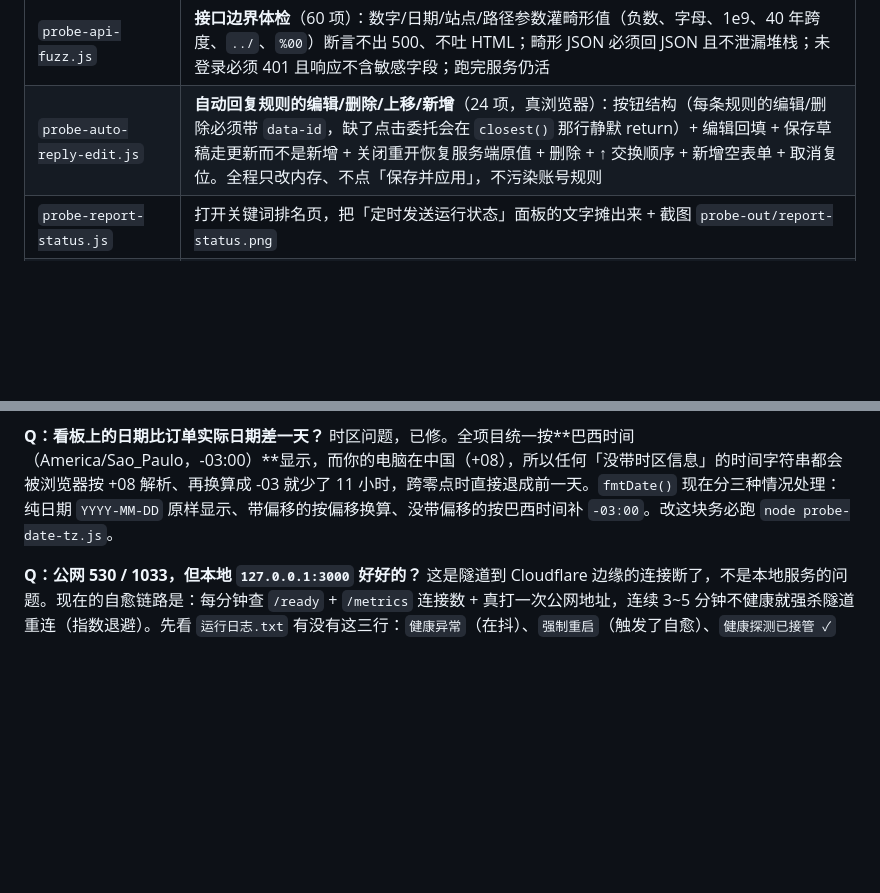
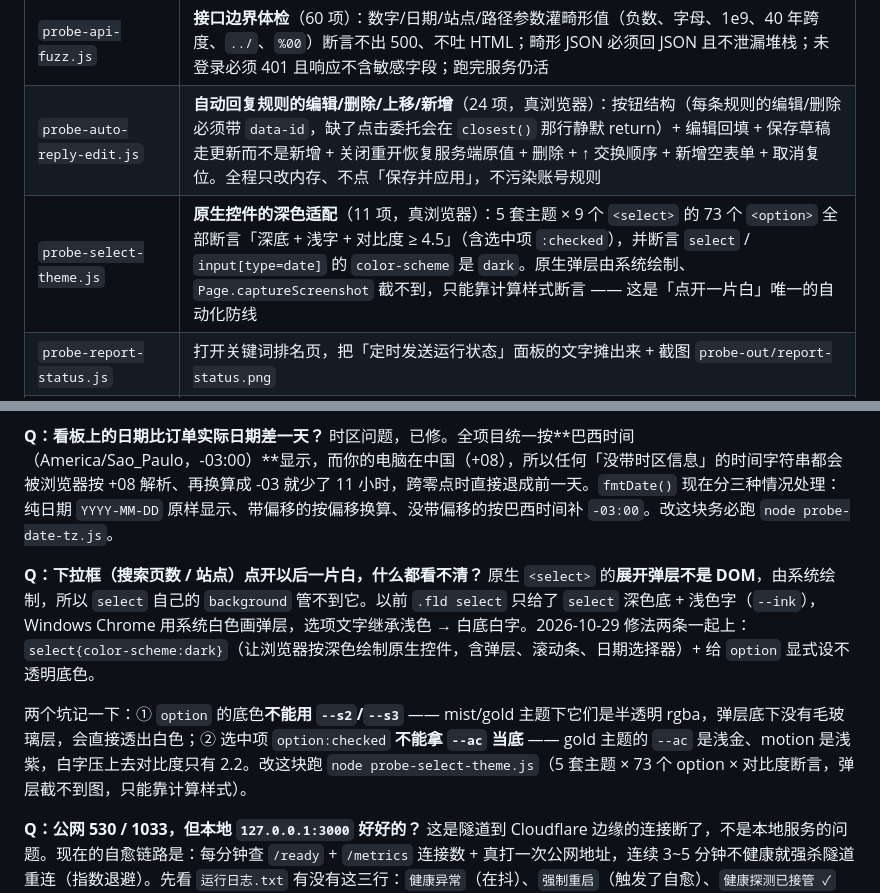
Before and after one commit to Yvonelam/ml-suite, a Markdown page: README.md, 2 parts joined by grey strips. Drawn GitHub-style; blank space fills up the shorter version.

```diff
--- a/README.md
+++ b/README.md
@@ -585,6 +585,7 @@ node dm-mcp.js call search_product_snapshots '{"market_code":"MLB","keyword":"he
 | `probe-date-tz.js` | **日期显示的时区回归**（14 项，真浏览器）：纯日期不能被 `new Date()` 拉去 UTC（巴西 -03:00 会退一天）、带偏移按偏移换算、无时区标记按巴西时间理解、脏输入不炸。本机是中国 +08 时尤其容易踩 |
 | `probe-api-fuzz.js` | **接口边界体检**（60 项）：数字/日期/站点/路径参数灌畸形值（负数、字母、1e9、40 年跨度、`../`、`%00`）断言不出 500、不吐 HTML；畸形 JSON 必须回 JSON 且不泄漏堆栈；未登录必须 401 且响应不含敏感字段；跑完服务仍活 |
 | `probe-auto-reply-edit.js` | **自动回复规则的编辑/删除/上移/新增**（24 项，真浏览器）：按钮结构（每条规则的编辑/删除必须带 `data-id`，缺了点击委托会在 `closest()` 那行静默 return）+ 编辑回填 + 保存草稿走更新而不是新增 + 关闭重开恢复服务端原值 + 删除 + ↑ 交换顺序 + 新增空表单 + 取消复位。全程只改内存、不点「保存并应用」，不污染账号规则 |
+| `probe-select-theme.js` | **原生控件的深色适配**（11 项，真浏览器）：5 套主题 × 9 个 `<select>` 的 73 个 `<option>` 全部断言「深底 + 浅字 + 对比度 ≥ 4.5」（含选中项 `:checked`），并断言 `select` / `input[type=date]` 的 `color-scheme` 是 `dark`。原生弹层由系统绘制、`Page.captureScreenshot` 截不到，只能靠计算样式断言 —— 这是「点开一片白」唯一的自动化防线 |
 | `probe-report-status.js` | 打开关键词排名页，把「定时发送运行状态」面板的文字摊出来 + 截图 `probe-out/report-status.png` |
 | `sync-status.js` | **同步体检**（双击 `同步状态.bat`）：自动同步进程在不在 / 未提交几个 / 未推送几个（→ GitHub 是旧的）/ 未合入几个（→ 本地没跟上远端），并打印最近 8 条记录 |
 | `git-autosync.js --once` | 手动跑一轮同步并强制 fetch+rebase 一次，排查用 |
@@ -634,6 +635,11 @@ node probe-mail-path.js      # 读配置 → 读 Clash 模式与节点 → SMTP
 **Q：看板上的日期比订单实际日期差一天？**
 时区问题，已修。全项目统一按**巴西时间（America/Sao_Paulo，-03:00）**显示，而你的电脑在中国（+08），所以任何「没带时区信息」的时间字符串都会被浏览器按 +08 解析、再换算成 -03 就少了 11 小时，跨零点时直接退成前一天。`fmtDate()` 现在分三种情况处理：纯日期 `YYYY-MM-DD` 原样显示、带偏移的按偏移换算、没带偏移的按巴西时间补 `-03:00`。改这块务必跑 `node probe-date-tz.js`。
 
+**Q：下拉框（搜索页数 / 站点）点开以后一片白，什么都看不清？**
+原生 `<select>` 的**展开弹层不是 DOM**，由系统绘制，所以 `select` 自己的 `background` 管不到它。以前 `.fld select` 只给了 `select` 深色底 + 浅色字（`--ink`），Windows Chrome 用系统白色画弹层，选项文字继承浅色 → 白底白字。2026-10-29 修法两条一起上：`select{color-scheme:dark}`（让浏览器按深色绘制原生控件，含弹层、滚动条、日期选择器）+ 给 `option` 显式设不透明底色。
+
+两个坑记一下：① `option` 的底色**不能用 `--s2`/`--s3`** —— mist/gold 主题下它们是半透明 rgba，弹层底下没有毛玻璃层，会直接透出白色；② 选中项 `option:checked` **不能拿 `--ac` 当底** —— gold 主题的 `--ac` 是浅金、motion 是浅紫，白字压上去对比度只有 2.2。改这块跑 `node probe-select-theme.js`（5 套主题 × 73 个 option × 对比度断言，弹层截不到图，只能靠计算样式）。
+
 **Q：公网 530 / 1033，但本地 `127.0.0.1:3000` 好好的？**
 这是隧道到 Cloudflare 边缘的连接断了，不是本地服务的问题。现在的自愈链路是：每分钟查 `/ready` + `/metrics` 连接数 + 真打一次公网地址，连续 3~5 分钟不健康就强杀隧道重连（指数退避）。先看 `运行日志.txt` 有没有这三行：`健康异常`（在抖）、`强制重启`（触发了自愈）、`健康探测已接管 ✓`（正常基线）。手动救急仍然是重跑 `启动公网服务.bat`。
 
```
Also changed, not shown: DESIGN.md (+7 -0 lines).
